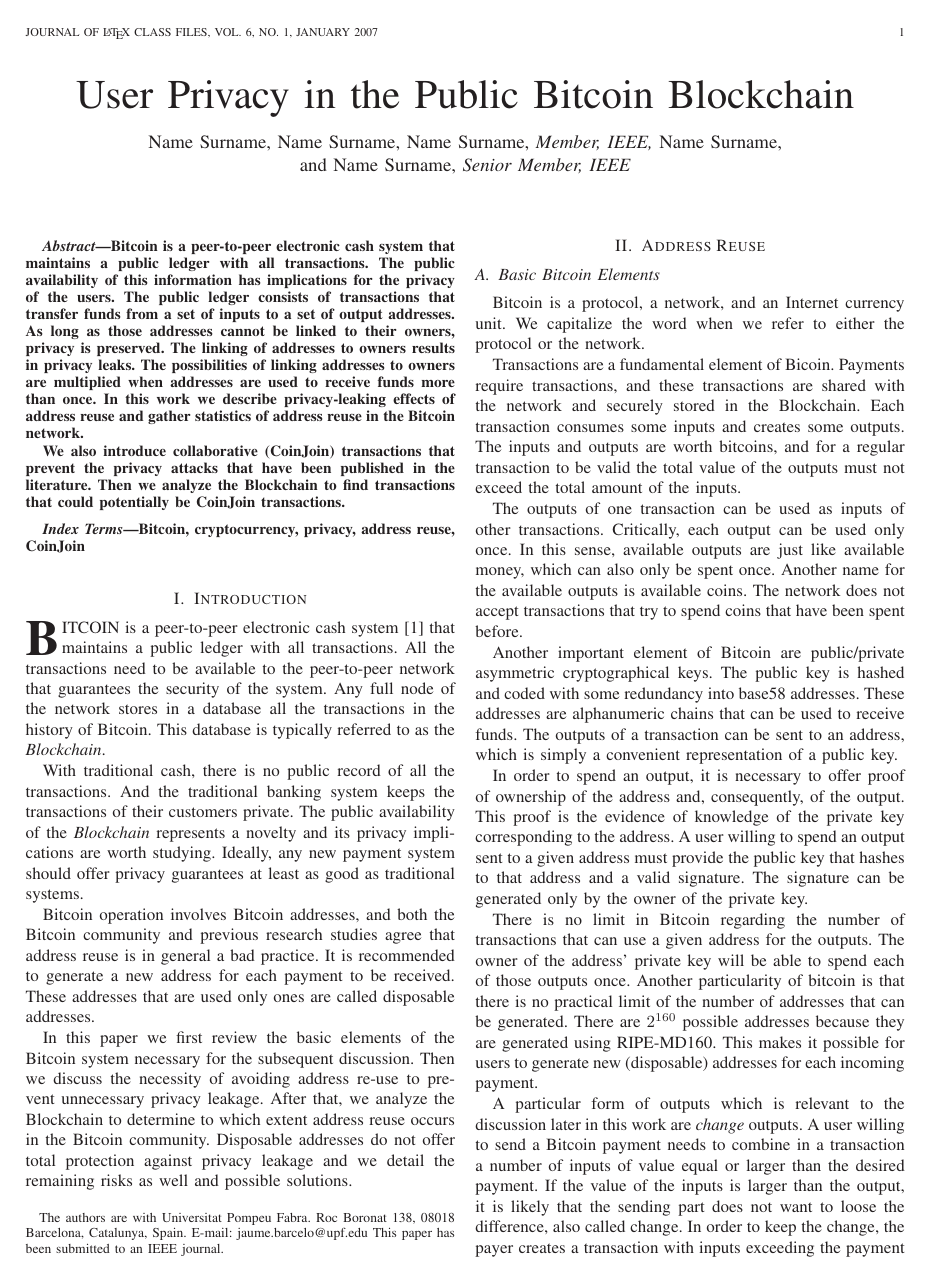
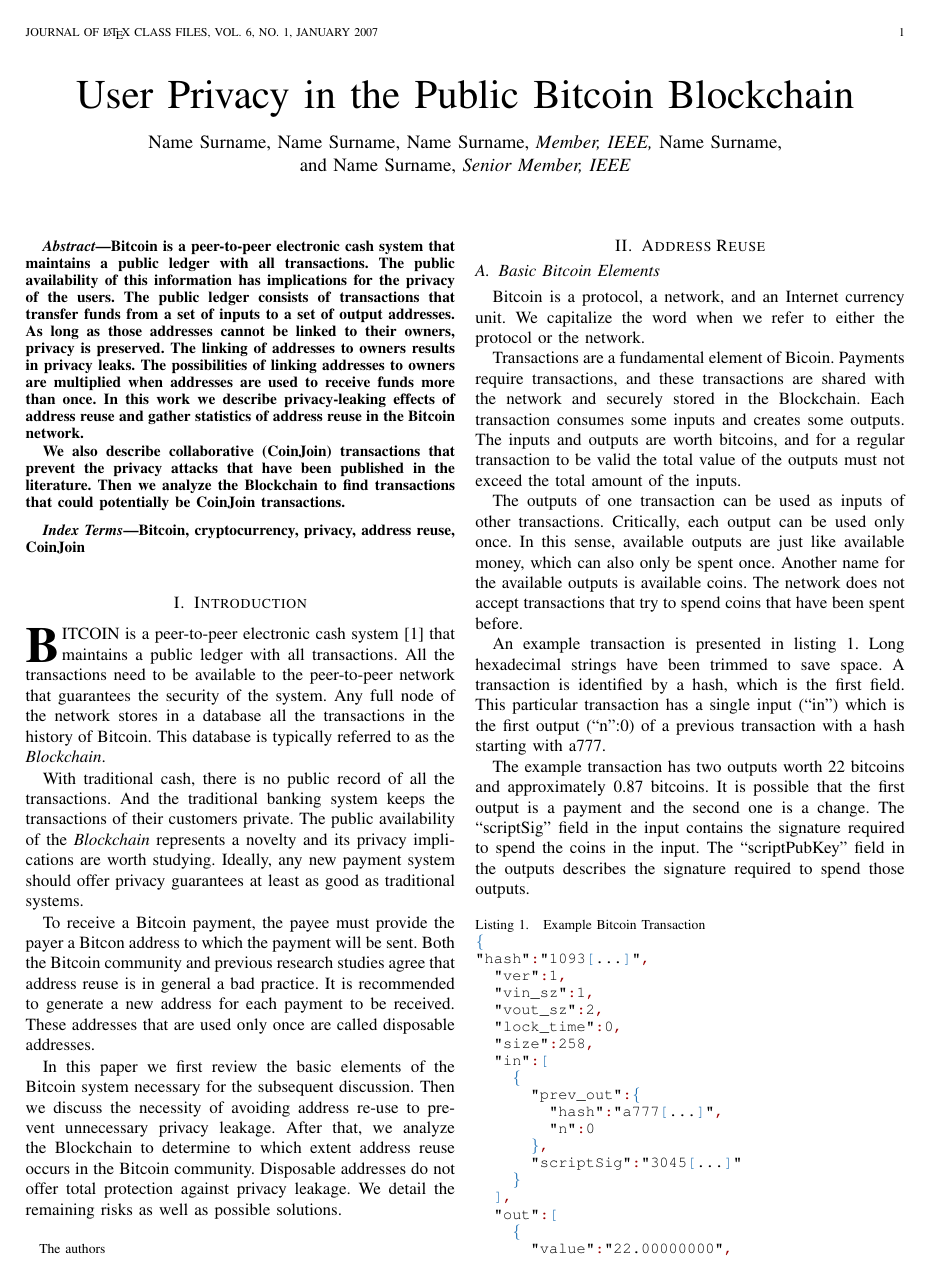
Before and after one commit to jbarcelo/address-reuse, a LaTeX paper (paper.tex): page 1 of 4. The pictures show the PDF file paper.pdf that the author committed with the source.

Commit message:
added example transaction

```diff
--- a/paper.tex
+++ b/paper.tex
@@ -485,10 +511,10 @@
         Name~Surname, \IEEEmembership{Member, IEEE,}
         Name~Surname, %~\IEEEmembership{Fellow,~OSA,}
         and~Name~Surname,~\IEEEmembership{Senior~Member,~IEEE}% <-this % stops a space
-\thanks{The authors are with Universitat Pompeu Fabra.
-Roc Boronat 138, 08018 Barcelona, Catalunya, Spain.
-E-mail: jaume.barcelo@upf.edu
-This paper has been submitted to an IEEE journal.
+\thanks{The authors %are with Universitat Pompeu Fabra.
+%Roc Boronat 138, 08018 Barcelona, Catalunya, Spain.
+%E-mail: jaume.barcelo@upf.edu
+%This paper has been submitted to an IEEE journal.
 }
 }
 
@@ -553,7 +579,7 @@
 The possibilities of linking addresses to owners are multiplied when addresses are used to receive funds more than once.
 In this work we describe privacy-leaking effects of address reuse and gather statistics of address reuse in the Bitcoin network.
 
-We also introduce collaborative (CoinJoin) transactions that prevent the privacy attacks that have been published in the literature.
+We also describe collaborative (CoinJoin) transactions that prevent the privacy attacks that have been published in the literature.
 Then we analyze the Blockchain to find transactions that could potentially be CoinJoin transactions.
 \end{abstract}
 % IEEEtran.cls defaults to using nonbold math in the Abstract.
@@ -620,15 +646,16 @@
 The public availability of the \emph{Blockchain} represents a novelty and its privacy implications are worth studying.
 Ideally, any new payment system should offer privacy guarantees at least as good as traditional systems.
 
-Bitcoin operation involves Bitcoin addresses, and both the Bitcoin community and previous research studies agree that address reuse is in general a bad practice.
+To receive a Bitcoin payment, the payee must provide the payer a Bitcon address to which the payment will be sent.
+Both the Bitcoin community and previous research studies agree that address reuse is in general a bad practice.
 It is recommended to generate a new address for each payment to be received.
-These addresses that are used only ones are called disposable addresses.
+These addresses that are used only once are called disposable addresses.
 
 In this paper we first review the basic elements of the Bitcoin system necessary for the subsequent discussion.
 Then we discuss the necessity of avoiding address re-use to prevent unnecessary privacy leakage.
 After that, we analyze the Blockchain to determine to which extent address reuse occurs in the Bitcoin community.
-Disposable addresses do not offer total protection against privacy leakage and we detail the remaining risks as well and possible solutions.
-
+Disposable addresses do not offer total protection against privacy leakage.
+We detail the remaining risks as well as possible solutions.
 \section{Address Reuse}
 
 \subsection{Basic Bitcoin Elements}
@@ -647,7 +674,48 @@
 Another name for the available outputs is available coins.
 The network does not accept transactions that try to spend coins that have been spent before.
 
-Another important element of Bitcoin are public/private asymmetric cryptographical keys.
+An example transaction is presented in listing~\ref{lst:bitcoin}.
+Long hexadecimal strings have been trimmed to save space.
+A transaction is identified by a hash, which is the first field.
+This particular transaction has a single input (``in'') which is the first output (``n'':0) of a previous transaction with a hash starting with a777.
+
+The example transaction has two outputs worth 22 bitcoins and approximately 0.87 bitcoins.
+It is possible that the first output is a payment and the second one is a change.
+The ``scriptSig'' field in the input contains the signature required to spend the coins in the input.
+The ``scriptPubKey'' field in the outputs describes the signature required to spend those outputs.
+
+
+\begin{lstlisting}[language=json,firstnumber=1, caption= Example Bitcoin Transaction, label=lst:bitcoin]
+{
+"hash":"1093[...]",
+  "ver":1,
+  "vin_sz":1,
+  "vout_sz":2,
+  "lock_time":0,
+  "size":258,
+  "in":[
+    {
+      "prev_out":{
+        "hash":"a777[...]",
+        "n":0
+      },
+      "scriptSig":"3045[...]"
+    }
+  ],
+  "out":[
+    {
+      "value":"22.00000000",
+      "scriptPubKey":"OP_DUP OP_HASH160 17ed[...] OP_EQUALVERIFY OP_CHECKSIG"
+    },
+    {
+      "value":"0.87213300",
+      "scriptPubKey":"OP_DUP OP_HASH160 9319[...] OP_EQUALVERIFY OP_CHECKSIG"
+    }
+  ]
+}
+\end{lstlisting}
+
+In the example we can observe that another important element of Bitcoin are public/private asymmetric cryptographical keys.
 The public key is hashed and coded with some redundancy into base58 addresses.
 These addresses are alphanumeric chains that can be used to receive funds.
 The outputs of a transaction can be sent to an address, which is simply a convenient representation of a public key.
```
Also changed, not shown: paper.pdf, paper.tex (26 more changed lines).
